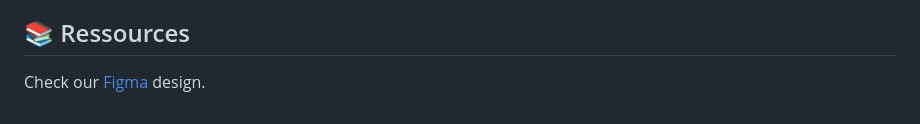
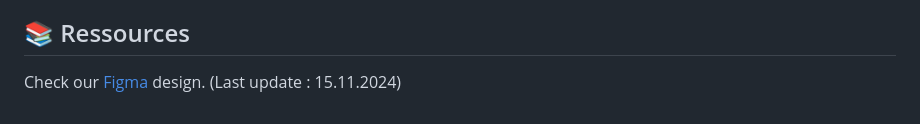
Before and after one commit to SnowWhiteEPFL/edweiss, a Markdown page: README.md, the part around the change. GitHub-like rendering.

Commit message:
Add figma updated date

```diff
--- a/README.md
+++ b/README.md
@@ -84,3 +84,4 @@ Also, please turn on VSCode formatting !
 
 ## 📚 Ressources
 Check our [Figma](https://www.figma.com/design/BBD2dqgIbEF96IhNpyv7MW/EdWeiss?node-id=0-1&t=qQd63l3nEltoppuT-1) design.
+(Last update : 15.11.2024)
```
